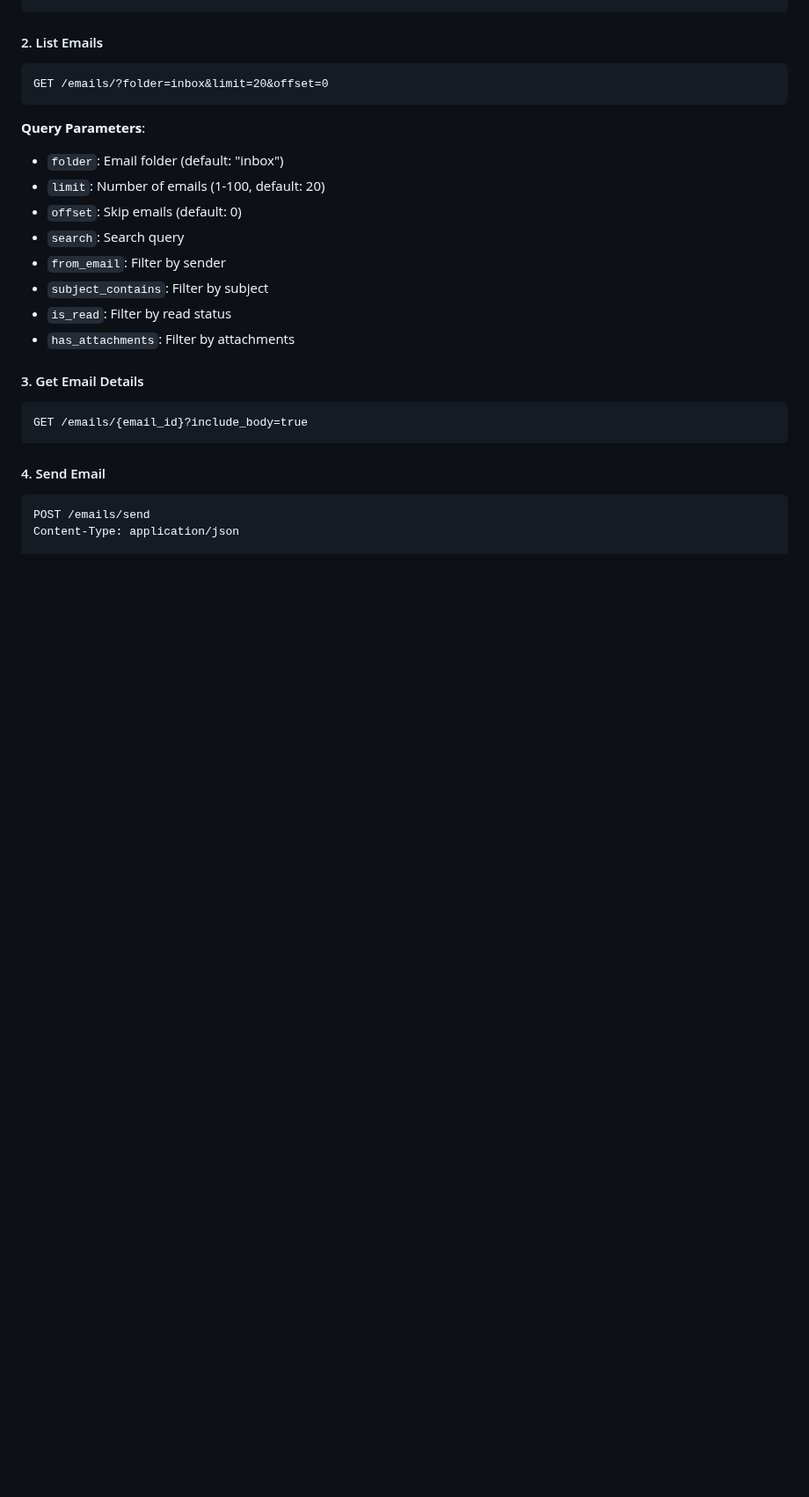
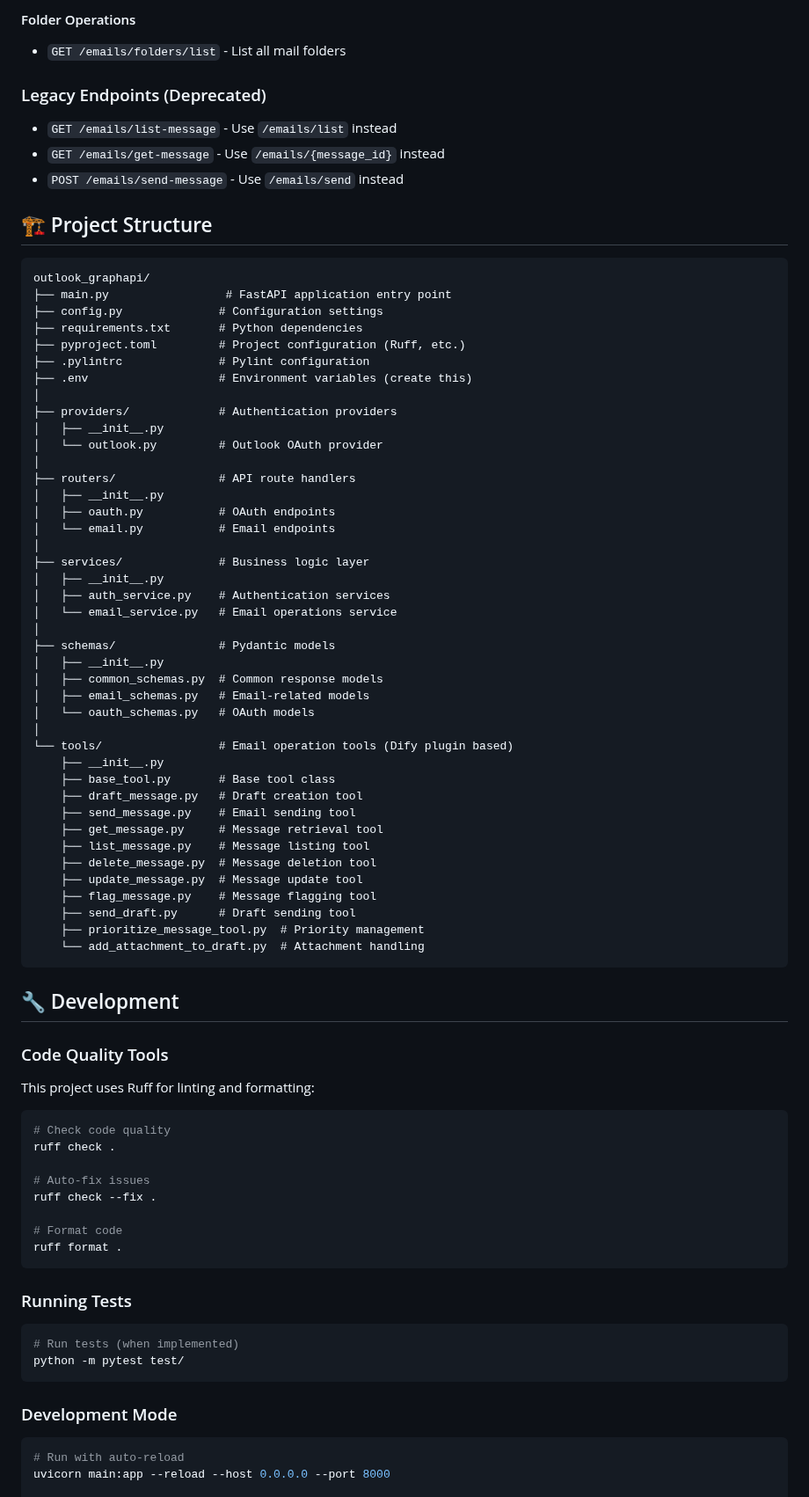
Before and after one commit to Vuvom1/outlook_graphapi, a Markdown page: README.md, the part around one of its changes. Shown at 88% size. GitHub-like rendering; blank space fills up the shorter version.

````diff
--- a/README.md
+++ b/README.md
@@ -117,27 +132,81 @@ GET /emails/me
+#### Folder Operations
+- `GET /emails/folders/list` - List all mail folders
+
+### Legacy Endpoints (Deprecated)
+- `GET /emails/list-message` - Use `/emails/list` instead
+- `GET /emails/get-message` - Use `/emails/{message_id}` instead
+- `POST /emails/send-message` - Use `/emails/send` instead
+
+## 🏗️ Project Structure
+
+```
+outlook_graphapi/
+├── main.py                 # FastAPI application entry point
+├── config.py              # Configuration settings
+├── requirements.txt       # Python dependencies
+├── pyproject.toml         # Project configuration (Ruff, etc.)
+├── .pylintrc              # Pylint configuration
+├── .env                   # Environment variables (create this)
+│
+├── providers/             # Authentication providers
+│   ├── __init__.py
+│   └── outlook.py         # Outlook OAuth provider
+│
+├── routers/               # API route handlers
+│   ├── __init__.py
+│   ├── oauth.py           # OAuth endpoints
+│   └── email.py           # Email endpoints
+│
+├── services/              # Business logic layer
+│   ├── __init__.py
+│   ├── auth_service.py    # Authentication services
+│   └── email_service.py   # Email operations service
+│
+├── schemas/               # Pydantic models
+│   ├── __init__.py
+│   ├── common_schemas.py  # Common response models
+│   ├── email_schemas.py   # Email-related models
+│   └── oauth_schemas.py   # OAuth models
+│
+└── tools/                 # Email operation tools (Dify plugin based)
+    ├── __init__.py
+    ├── base_tool.py       # Base tool class
+    ├── draft_message.py   # Draft creation tool
+    ├── send_message.py    # Email sending tool
+    ├── get_message.py     # Message retrieval tool
+    ├── list_message.py    # Message listing tool
+    ├── delete_message.py  # Message deletion tool
+    ├── update_message.py  # Message update tool
+    ├── flag_message.py    # Message flagging tool
+    ├── send_draft.py      # Draft sending tool
+    ├── prioritize_message_tool.py  # Priority management
+    └── add_attachment_to_draft.py  # Attachment handling
 ```
 
-#### 2. List Emails
-```http
-GET /emails/?folder=inbox&limit=20&offset=0
+## 🔧 Development
+
+### Code Quality Tools
+This project uses Ruff for linting and formatting:
+
+```bash
+# Check code quality
+ruff check .
+
+# Auto-fix issues
+ruff check --fix .
+
+# Format code
+ruff format .
 ```
 
-**Query Parameters**:
-- `folder`: Email folder (default: "inbox")
-- `limit`: Number of emails (1-100, default: 20)
-- `offset`: Skip emails (default: 0)
-- `search`: Search query
-- `from_email`: Filter by sender
-- `subject_contains`: Filter by subject
-- `is_read`: Filter by read status
-- `has_attachments`: Filter by attachments
-
-#### 3. Get Email Details
-```http
-GET /emails/{email_id}?include_body=true
+### Running Tests
+```bash
+# Run tests (when implemented)
+python -m pytest test/
 ```
 
-#### 4. Send Email
-```http
-POST /emails/send
-Content-Type: application/json
+### Development Mode
+```bash
+# Run with auto-reload
+uvicorn main:app --reload --host 0.0.0.0 --port 8000
 
````
Also changed, not shown: other parts of README.md (+164 -165 lines).
